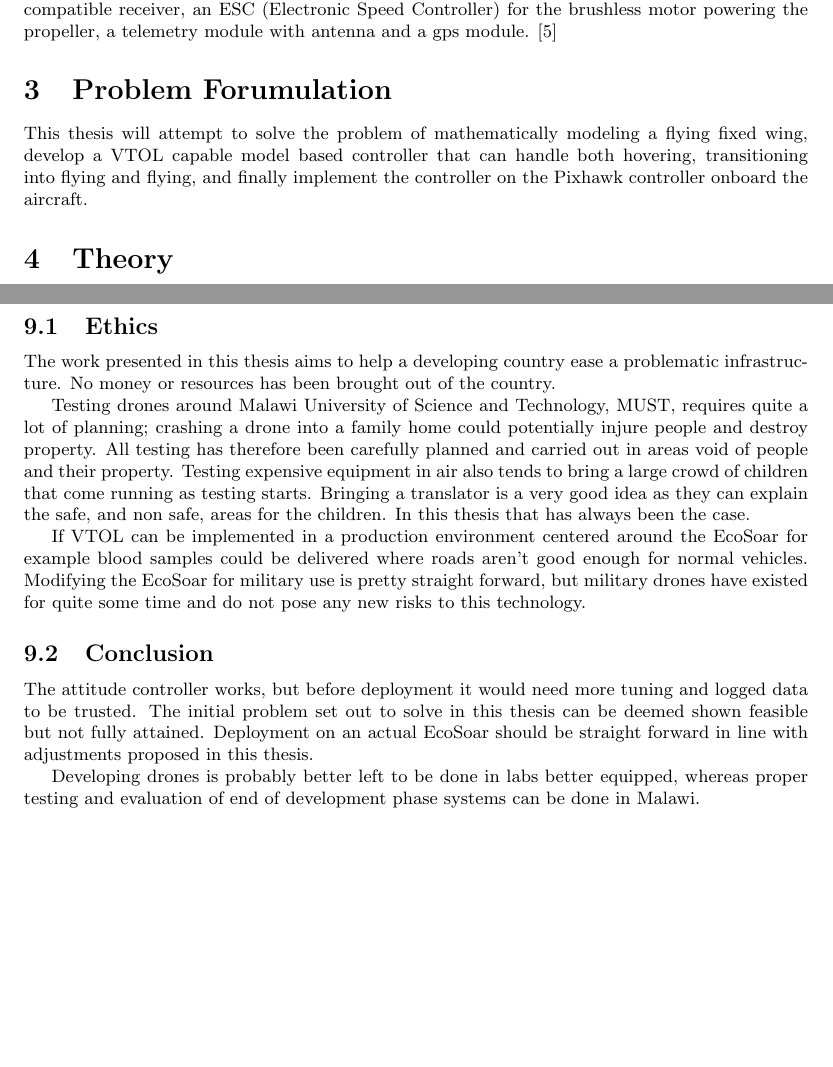
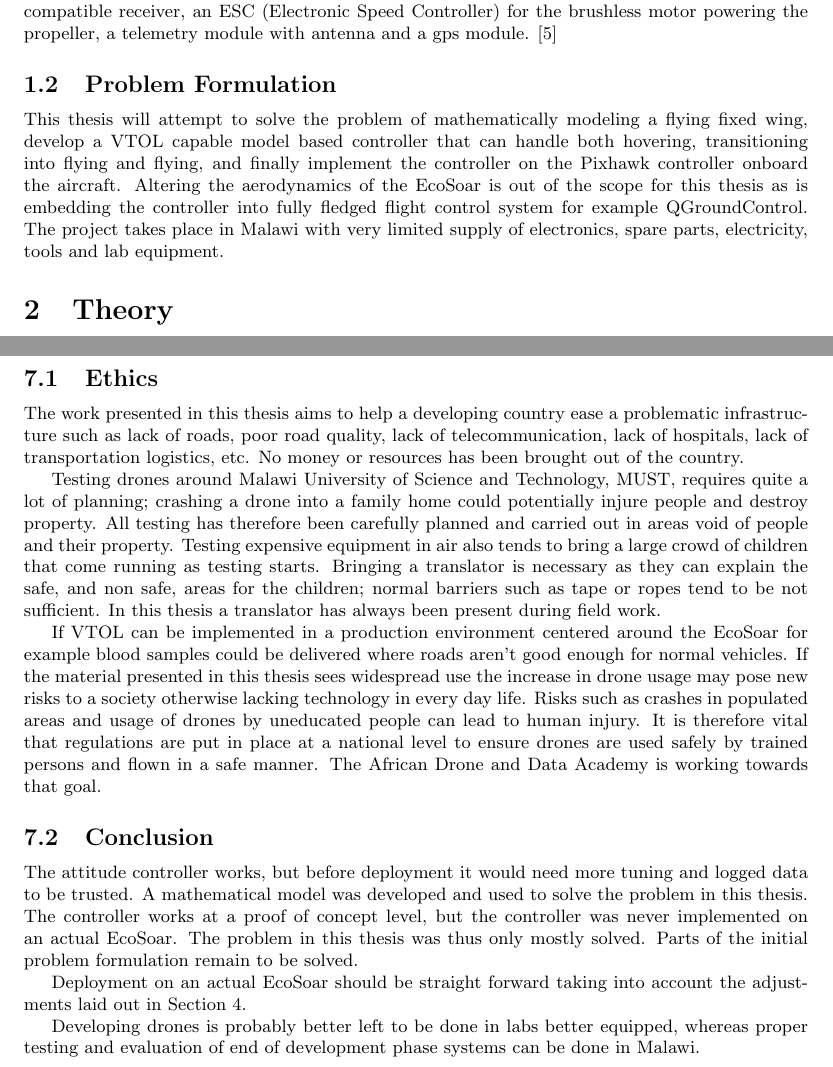
Before and after one commit to Trobolit/MastersThesis, a LaTeX thesis (thesis/main.tex, which reads thesis/problemformulation.tex): two parts of pages 7 and 32 of 33, joined at a grey line, cut so that both start at the same text, the shorter picture padded with empty space. Compiled offline with pdfLaTeX.

Commit message:
several fixed proposed by LTU applied. References remail to be fixed

```diff
--- a/thesis/main.tex
+++ b/thesis/main.tex
@@ -89,7 +94,7 @@ Without XP-EL this thesis would not have been possible, they donated a 3D-printe
 \section{Background}
 \input{background}
 
-\section{Problem Forumulation}
+\subsection{Problem Formulation}
 \input{problemformulation}
 
 \section{Theory}
@@ -550,23 +556,32 @@ A non switching controller can handle the entire flight envelope of a VTOL capab
 To further improve this some wind tunnel tests and maybe airflow sensors on the control surfaces would help further understand how to tune this system, maybe even remove the tuning steps completely.
 
 \subsection{Ethics}
-The work presented in this thesis aims to help a developing country ease a problematic infrastructure.
+The work presented in this thesis aims to help a developing country ease a problematic infrastructure such as lack of roads, poor road quality, lack of telecommunication, lack of hospitals, lack of transportation logistics, etc.
 No money or resources has been brought out of the country.
 
 Testing drones around Malawi University of Science and Technology, MUST, requires quite a lot of planning; crashing a drone into a family home could potentially injure people and destroy property.
 All testing has therefore been carefully planned and carried out in areas void of people and their property.
 Testing expensive equipment in air also tends to bring a large crowd of children that come running as testing starts.
-Bringing a translator is a very good idea as they can explain the safe, and non safe, areas for the children.
-In this thesis that has always been the case.
+Bringing a translator is necessary as they can explain the safe, and non safe, areas for the children; normal barriers such as tape or ropes tend to be not sufficient.
+In this thesis a translator has always been present during field work.
 
 If VTOL can be implemented in a production environment centered around the EcoSoar for example blood samples could be delivered where roads aren't good enough for normal vehicles.
-Modifying the EcoSoar for military use is pretty straight forward, but military drones have existed for quite some time and do not pose any new risks to this technology.
+If the material presented in this thesis sees widespread use the increase in drone usage may pose new risks to a society otherwise lacking technology in every day life.
+Risks such as crashes in populated areas and usage of drones by uneducated people can lead to human injury.
+It is therefore vital that regulations are put in place at a national level to ensure drones are used safely by trained persons and flown in a safe manner.
+The African Drone and Data Academy is working towards that goal.
+%Modifying the EcoSoar for military use is pretty straight forward, but military drones have existed for quite some time and do not pose any new risks to this technology.
 
 
 \subsection{Conclusion}
 The attitude controller works, but before deployment it would need more tuning and logged data to be trusted.
-The initial problem set out to solve in this thesis can be deemed shown feasible but not fully attained.
-Deployment on an actual EcoSoar should be straight forward in line with adjustments proposed in this thesis.
+%The initial problem set out to be solved in this thesis can be deemed shown feasible but not fully attained.
+A mathematical model was developed and used to solve the problem in this thesis.
+The controller works at a proof of concept level, but the controller was never implemented on an actual EcoSoar.
+The problem in this thesis was thus only mostly solved.
+Parts of the initial problem formulation remain to be solved.
+
+Deployment on an actual EcoSoar should be straight forward taking into account the adjustments laid out in Section \ref{sec:EcoSoarReplacement}.
 
 Developing drones is probably better left to be done in labs better equipped, whereas proper testing and evaluation of end of development phase systems can be done in Malawi.
 
--- a/thesis/problemformulation.tex
+++ b/thesis/problemformulation.tex
@@ -1 +1,8 @@
 This thesis will attempt to solve the problem of mathematically modeling a flying fixed wing, develop a VTOL capable model based controller that can handle both hovering, transitioning into flying and flying, and finally implement the controller on the Pixhawk controller onboard the aircraft.
+Altering the aerodynamics of the EcoSoar is out of the scope for this thesis as is embedding the controller into fully fledged flight control system for example QGroundControl.
+The project takes place in Malawi with very limited supply of electronics, spare parts, electricity, tools and lab equipment.
+
+%Typically included as a subsection of the Introduction.
+%Often accompanied by delimitations - statments about what is out of scope of the project.
+
+%Formulation is incorrectly spelled.
```
Also changed, not shown: thesis/listvars.tex (+1 -1 lines), thesis/main.tex (20 more changed lines).
